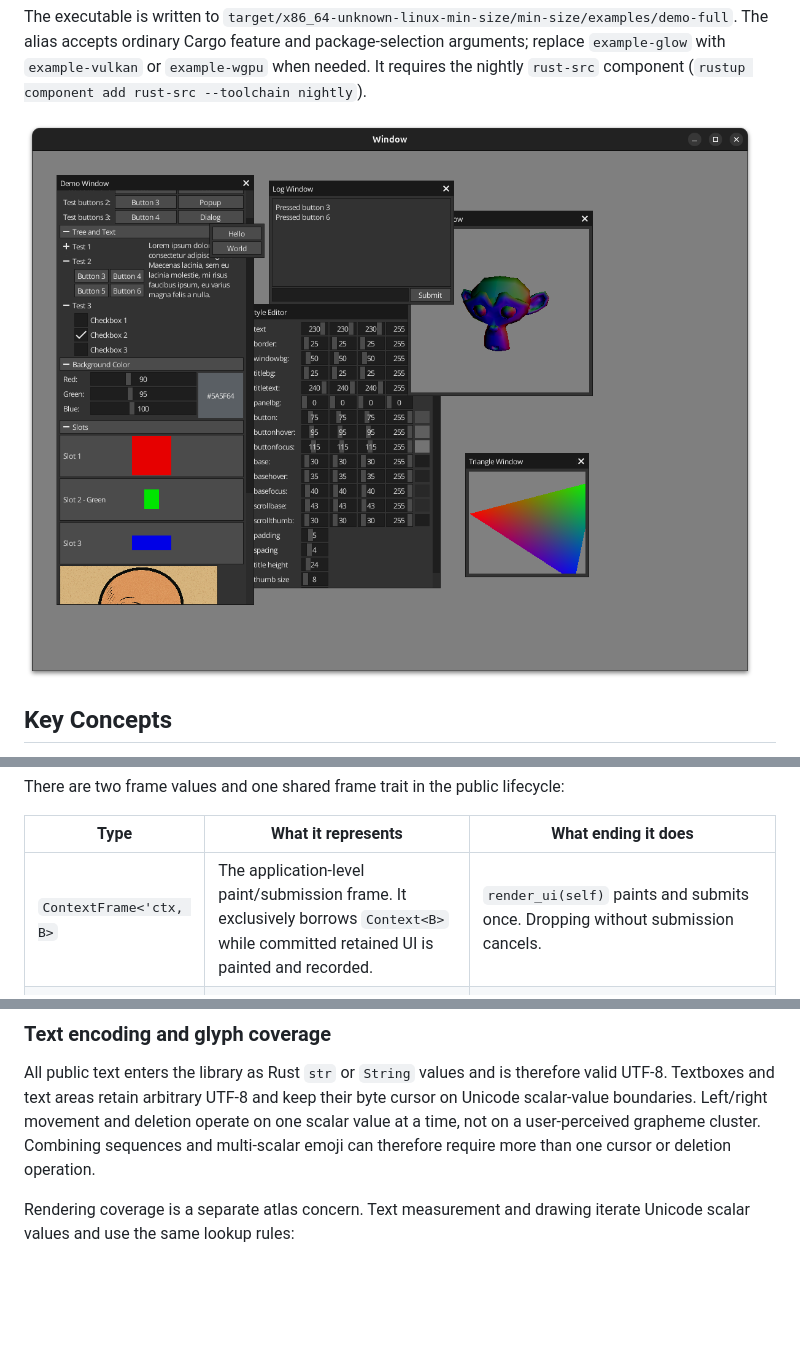
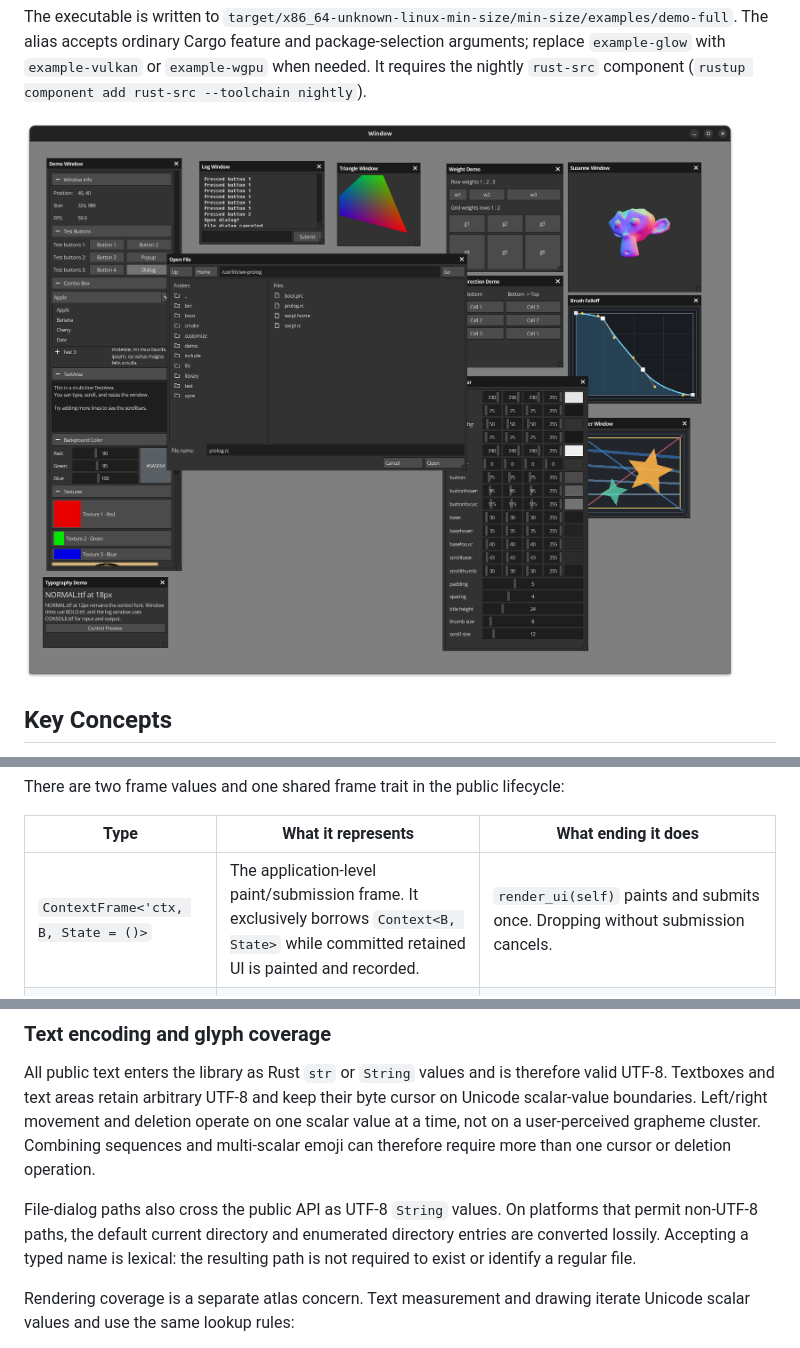
Before and after one commit to NeoCogi/neocogi-ui, a Markdown page: README.md, 3 parts joined by grey strips. Rendered like a GitHub page; pictures changed too: res/microui.png; blank space fills up the shorter version.

```diff
--- a/README.md
+++ b/README.md
@@ -158,7 +158,7 @@ There are two frame values and one shared frame trait in the public lifecycle:
 
 | Type | What it represents | What ending it does |
 | --- | --- | --- |
-| `ContextFrame<'ctx, B>` | The application-level paint/submission frame. It exclusively borrows `Context<B>` while committed retained UI is painted and recorded. | `render_ui(self)` paints and submits once. Dropping without submission cancels. |
+| `ContextFrame<'ctx, B, State = ()>` | The application-level paint/submission frame. It exclusively borrows `Context<B, State>` while committed retained UI is painted and recorded. | `render_ui(self)` paints and submits once. Dropping without submission cancels. |
 | `B::Frame<'backend>` | The backend-level RAII frame. It exclusively borrows the concrete backend only while the recorded display list is executing. | Its `Drop` implementation performs backend-specific, best-effort finalization. WGPU/Vulkan submit and present there; GL flushes before the outer window runner swaps buffers. |
 | `RendererFrame` | The common trait implemented by every `B::Frame<'_>`. | Defines the standard UI operations: atlas quads/triangles, flush boundaries, and external textures. |
 
@@ -506,6 +506,11 @@ Textboxes and text areas retain arbitrary UTF-8 and keep their byte cursor on Un
 boundaries. Left/right movement and deletion operate on one scalar value at a time, not on a
 user-perceived grapheme cluster. Combining sequences and multi-scalar emoji can therefore require
 more than one cursor or deletion operation.
+
+File-dialog paths also cross the public API as UTF-8 `String` values. On platforms that permit
+non-UTF-8 paths, the default current directory and enumerated directory entries are converted
+lossily. Accepting a typed name is lexical: the resulting path is not required to exist or identify
+a regular file.
 
 Rendering coverage is a separate atlas concern. Text measurement and drawing iterate Unicode
 scalar values and use the same lookup rules:
```
Also changed, not shown: other parts of README.md (+1 -1 lines), 2 other files.
